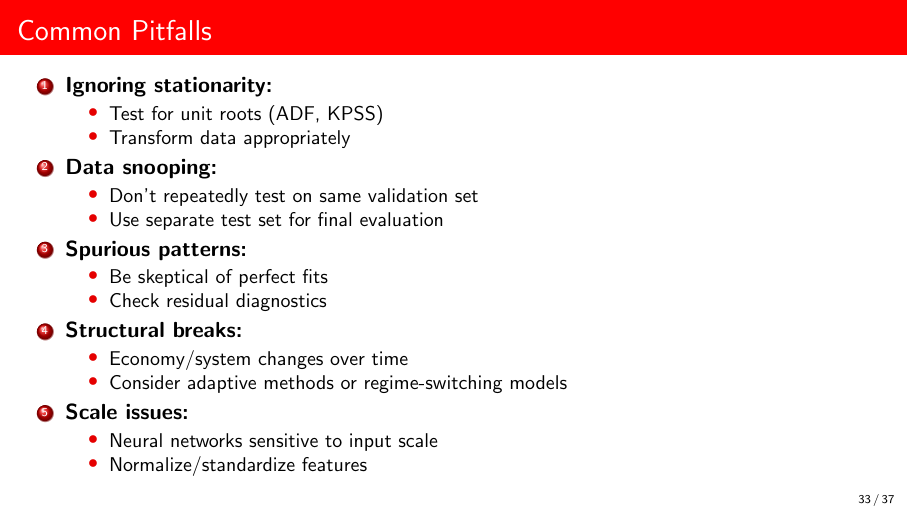
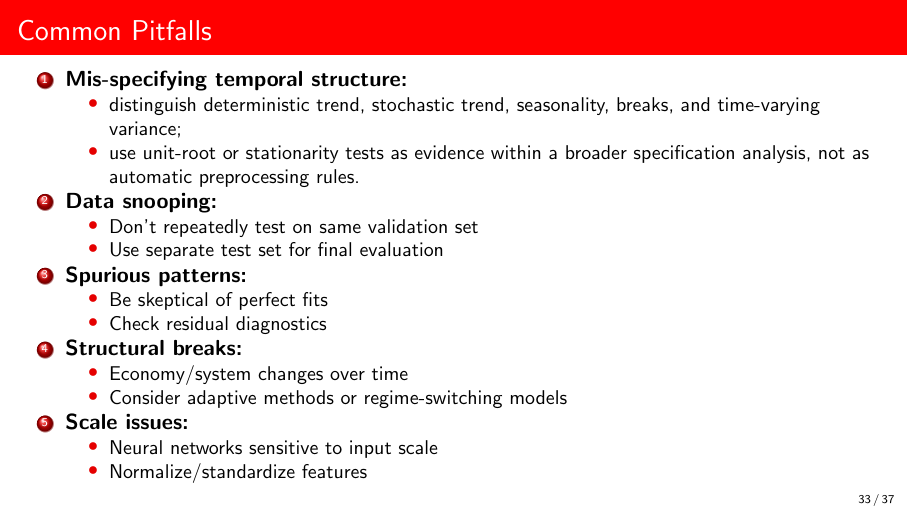
Before and after one commit to DiogoRibeiro7/academic-presentations, LaTeX slides (05-time-series/time-series-forecasting/presentation/time_series_beamer.tex): page 33 of 37. Compiled offline with pdfLaTeX.

Commit message:
content: align time-series pitfalls with revised assumptions

```diff
--- a/05-time-series/time-series-forecasting/presentation/time_series_beamer.tex
+++ b/05-time-series/time-series-forecasting/presentation/time_series_beamer.tex
@@ -624,10 +624,10 @@
 
 \begin{frame}{Common Pitfalls}
   \begin{enumerate}
-    \item \textbf{Ignoring stationarity:}
+    \item \textbf{Mis-specifying temporal structure:}
     \begin{itemize}
-      \item Test for unit roots (ADF, KPSS)
-      \item Transform data appropriately
+      \item distinguish deterministic trend, stochastic trend, seasonality, breaks, and time-varying variance;
+      \item use unit-root or stationarity tests as evidence within a broader specification analysis, not as automatic preprocessing rules.
     \end{itemize}
 
     \item \textbf{Data snooping:}
```
